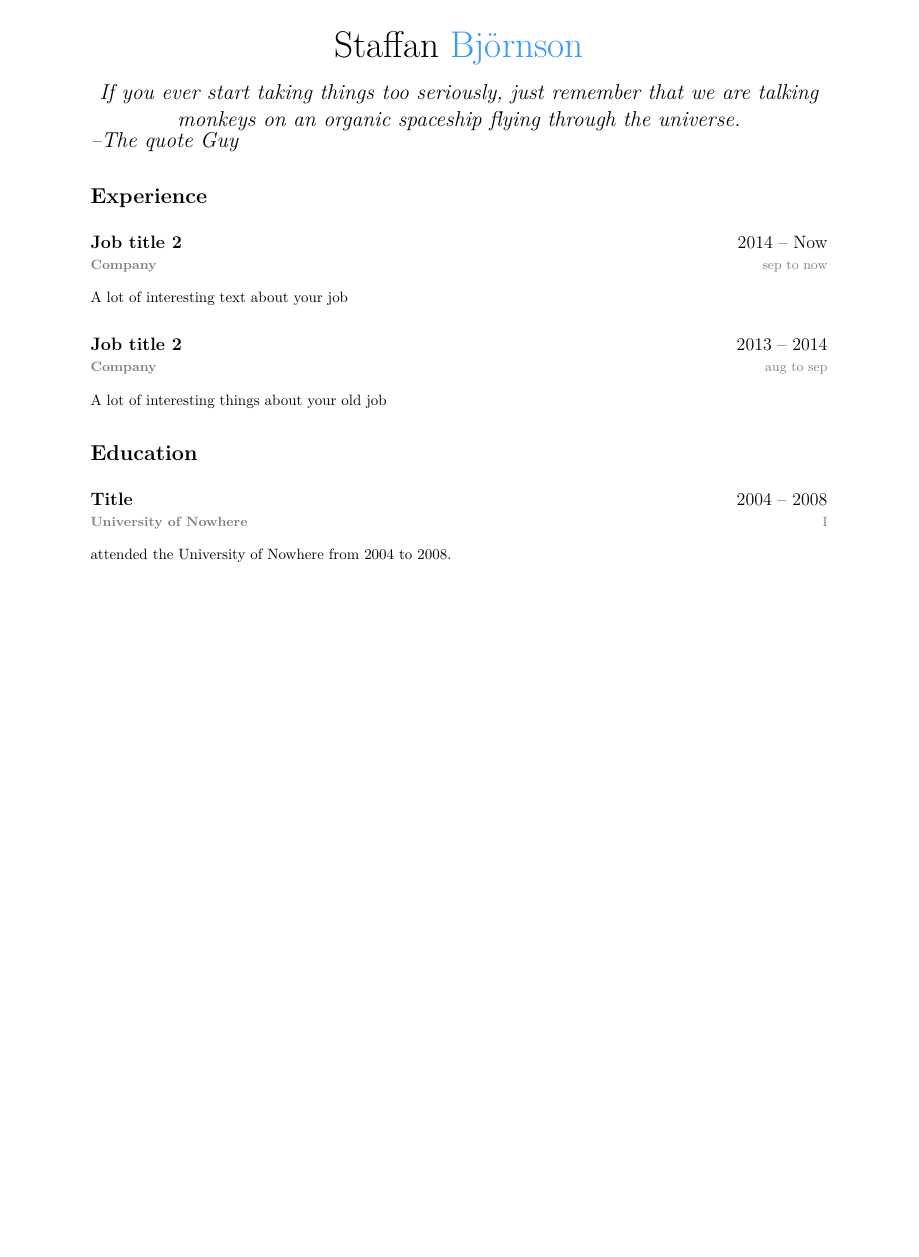
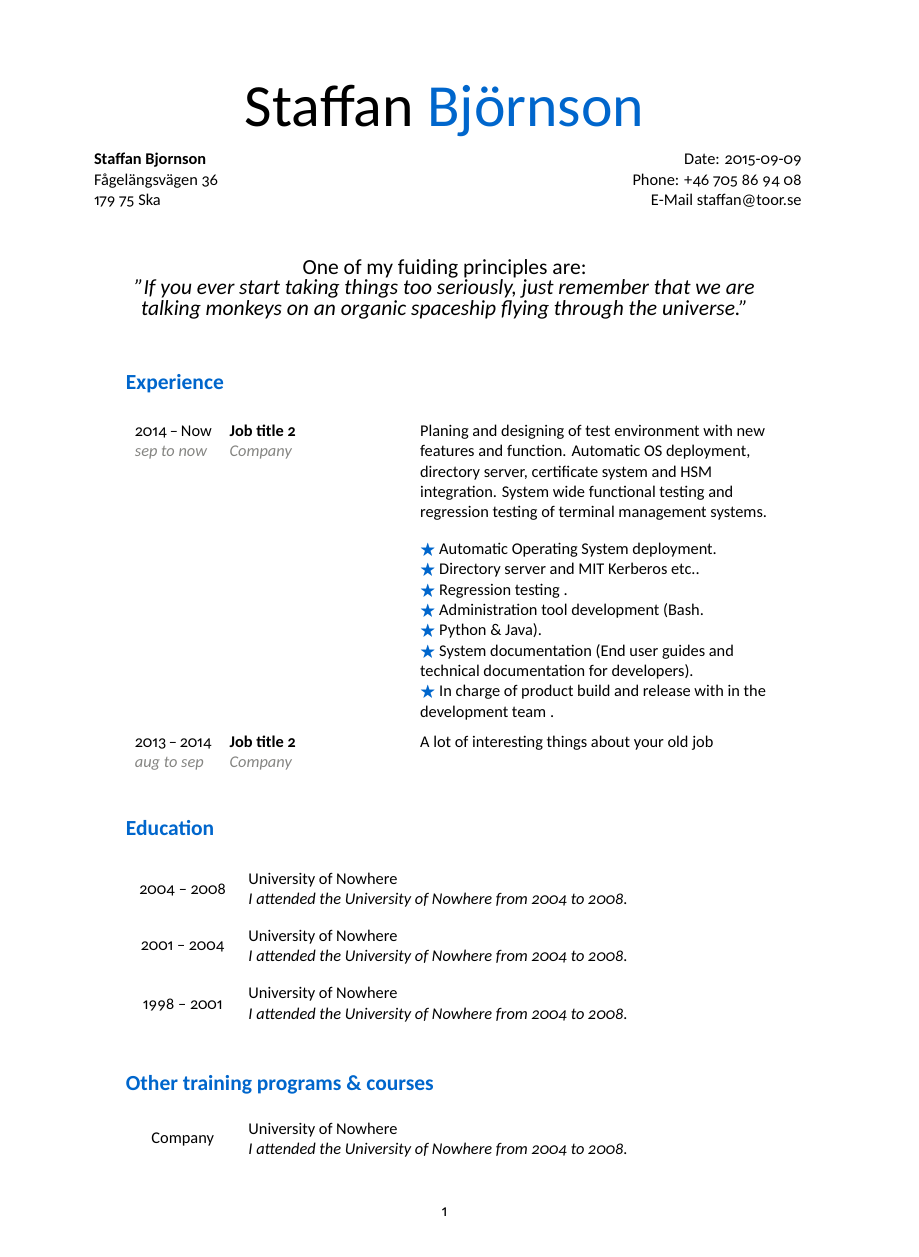
Before and after one commit to StaffanOB/sobCV, a LaTeX CV (sobCV.tex, which reads sobCV.cls): the whole page before the commit and page 1 of 2 after it, the shorter picture padded with empty space. Compiled offline with XeLaTeX.

Commit message:
Added tablrs

```diff
--- a/sobCV.cls
+++ b/sobCV.cls
@@ -1,21 +1,36 @@
 \NeedsTeXFormat{LaTeX2e}
 \ProvidesClass{sobCV}[2015/09/08 Staffan björnsons CV class]
-\LoadClass{article}
+\LoadClass[11pt]{article}
 
 
-\usepackage[hmargin=1.25cm, vmargin=0.75cm]{geometry} % Specifies horizontal and vertical page margins
-\usepackage{hyperref} % Required for links
+%\RequirePackage[hmargin=1.25cm, vmargin=0.75cm]{geometry} % Specifies horizontal and vertical page margins
+\RequirePackage[paperwidth=595pt,paperheight=841pt,top=2cm,right=2cm,bottom=2cm,left=2cm]{geometry}
+\RequirePackage{hyperref} % Required for links
+\RequirePackage{tabularx}
+\RequirePackage{multirow}
+\RequirePackage{graphicx}
+\RequirePackage{pgffor}
+\RequirePackage{amssymb}
+\RequirePackage[utf8]{inputenc}
+
+\usepackage{ragged2e}
 
 % :=-------------------------------------------------------------------------=:
 % : COLORS
 % :=-------------------------------------------------------------------------=:
 
-%\RequirePackage[usenames,dvipsnames]{xcolor}
-\usepackage[usenames,dvipsnames]{xcolor} % Required for custom colors
+\RequirePackage[scaled=1]{carlito}
+\renewcommand*{\familydefault}{\sfdefault}
 
-\definecolor{highlight}{HTML}{3399FF}
+% :=-------------------------------------------------------------------------=:
+% : COLORS
+% :=-------------------------------------------------------------------------=:
+
+\RequirePackage[usenames,dvipsnames]{xcolor} % Required for custom colors
+
+\definecolor{highlight}{HTML}{0066cc}
 \definecolor{descrete}{HTML}{808080}
-\definecolor{darkGray}{rgb}{1,0.5,0}
+\definecolor{darkGray}{rgb}{0.52, 0.52, 0.51}
 
 
 
@@ -26,36 +41,125 @@
 \definecolor{date}{HTML}{666666} % The color used for the Last Updated text at the top right
 
 % :=-------------------------------------------------------------------------=:
-% : NAME
+% : TITLE NAME
 % :=-------------------------------------------------------------------------=:
 \newcommand{\name}[2]{
-  \centerline{\Huge{#1 \color{highlight}#2}}
+  \centerline{\fontsize{40}{60}\selectfont{#1 \color{highlight}#2}}
+  \vspace{.5em}
 }
 
-
+% :=-------------------------------------------------------------------------=:
+% : CONTACT INFORMATION
+% :=-------------------------------------------------------------------------=:
 \newcommand{\contact}[5]{
     #1 {\large\textperiodcentered} #2 {\large\textperiodcentered} #3
     {\Large} #4  {\Large} #5
 }
 
 \newcommand{\longcontact}[6]{
-  \begin{tabular}{ l X }
-    \textbf{#1} & #2 \\
-    #3 & #4 \\
-    #5 & \href{mailto:#6}{#6} \\
+  {\raggedright
+    \vspace{3pt}\noindent
+    \begin{tabular}{
+           p{\dimexpr.75\linewidth-2\tabcolsep-1.3333\arrayrulewidth}  % column 1
+          r p{\dimexpr.20\linewidth-2\tabcolsep-1.3333\arrayrulewidth}  % column 2
+        }
+            \textbf{#1} & Date:  #4\\
+            #2 & Phone: #5\\
+            #3 & E-Mail #6\\
+
+
+    \end{tabular}
+  }
+}
+
+
+% :=-------------------------------------------------------------------------=:
+% : LIFE QUORE
+% :=-------------------------------------------------------------------------=:
+
+\newcommand{\userquote}[2]{%
+   \vspace{1em}
+   \quote{
+      \begin{center}
+        {\Large One of my fuiding principles are:\\}
+        \textit{{\Large "#1"}}
+      \end{center}
+  }
+  \vspace{1em}
+}
+
+% :=-------------------------------------------------------------------------=:
+% : EXPERIENCE NODE
+% :=-------------------------------------------------------------------------=:
+
+\newcommand{\experiencenode}[5]{
+  \vspace{0pt} \noindent
+    \begin{tabular}{
+      p{\dimexpr.15\linewidth-2\tabcolsep-1.3333\arrayrulewidth}% column 1
+      p{\dimexpr.30\linewidth-2\tabcolsep-1.3333\arrayrulewidth}% column 2
+      p{\dimexpr.60\linewidth-2\tabcolsep-1.3333\arrayrulewidth}% column 3
+      }
+      {{#3}
+
+      \textit{\color{darkGray}#4}} &
+      {\raggedright\textbf{#1}
+
+      \textit{\color{darkGray}#2}} &
+      {\raggedright#5} \\
+    \end{tabular}
+  \vspace{0pt}
+}
+
+
+
+% :=-------------------------------------------------------------------------=:
+% : EDUCATION NODE
+% :=-------------------------------------------------------------------------=:
+
+\newcommand{\ednode}[3]{
+  \vspace{3pt} \noindent
+  \begin{tabular}{p{64pt}p{389pt}}
+    \parbox{64pt}{\centering#2} & \parbox{389pt}{\raggedright #1
+
+    \textit{#3}} \\
   \end{tabular}
+  \vspace{2pt}
 }
+
+% :=-------------------------------------------------------------------------=:
+% : COURSE NODE
+% :=-------------------------------------------------------------------------=:
+
+\newcommand{\coursenode}[3]{
+  \vspace{0pt} \noindent
+  \begin{tabular}{p{64pt}p{389pt}}
+    \parbox{64pt}{\centering#2} & \parbox{389pt}{\raggedright #1
+
+    \textit{#3}} \\
+  \end{tabular}
+  \vspace{2pt}
+}
+
+
+
+\newcommand{\loopEx}[1]{
+  \vspace{1em} \noindent
+  \foreach \n in {#1}{{\color{highlight}$\bigstar$} \n.\par}
+  \vspace{1em}
+}
+
 
 % Modifying the section headers
 \RequirePackage{titlesec}
 \RequirePackage{abstract}
-\usepackage{indentfirst}
-\usepackage{changepage,lipsum,titlesec}
+\RequirePackage{indentfirst}
+\RequirePackage{changepage,lipsum,titlesec}
 
 \titleformat{\section}          % Customise the \section command
-   {\Large\raggedright\bf}      % Make the \section headers large (\Large),
+   {\color{highlight}\Large\raggedright\bf}      % Make the \section headers large (\Large),
    {}{0em}                      % Can be used to give a prefix to all sections, like 'Section ...'
    {}                           % Can be used to insert code before the heading
+
 
 
 
@@ -67,12 +171,6 @@
    {}
 
 
-
-
-\newcommand{\userquote}[2]{%
-   \quote{\Large\it\centering#1\\--#2}
-}
-
 \newcommand{\datedsection}[4]{%
   \section[#1]{#1 -- \small{\color{descrete}#2} \hfill #3}%
 }
--- a/sobCV.tex
+++ b/sobCV.tex
@@ -7,23 +7,58 @@
 
    \name{Staffan}{Björnson}
 
-      %highligh\longcontact{Staffan bjornson}{dddd}{Fagelängsvägen 36}{0705-86 94 08}{179 75 Ska}{staffan@toor.se}
+   \longcontact{Staffan Bjornson}
+               {Fågelängsvägen 36}
+               {179 75 Ska}
+               {2015-09-09}
+               {+46 705 86 94 08}
+               {staffan@toor.se}
 
+
+   % A quote that defines you
    \userquote{If you ever start taking things too seriously, just remember that we are talking monkeys on an organic spaceship flying through the universe.}{The quote Guy}
 
+
+   % Your job experience
    \section{Experience}
-   \datedsubsection{Job title 2}{Company}{2014 -- Now}{sep to now}
+   \experiencenode{Job title 2}{Company}{2014 -- Now}{sep to now}{
+      Planing and designing of test environment with new features and function. Automatic OS deployment, directory server, certificate system and HSM integration. System wide functional testing and regression testing of terminal management systems.
 
-   A lot of interesting text about your job
+      \loopEx{%
+         Automatic Operating System deployment,
+         Directory server and MIT Kerberos etc.,
+         Regression testing ,
+         Administration tool development (Bash, Python \& Java),
+         System documentation (End user guides and technical documentation for developers),
+         In charge of product build and release with in the development team
+      }
+   }
 
-
-   \datedsubsection{Job title 2}{Company}{2013 -- 2014}{aug to sep}
-
-   A lot of interesting things about your old job
+   \experiencenode{Job title 2}{Company}{2013 -- 2014}{aug to sep}{
+      A lot of interesting things about your old job
+   }
 
 
 
+   % Your education
+   \section{Education}
+   \ednode{University of Nowhere}{2004 -- 2008}{%
+      I attended the University of Nowhere from 2004 to 2008.
+   }
 
-   \section{Education}
-   \datedsubsection{Title}{University of Nowhere}{2004 -- 2008}
-   I attended the University of Nowhere from 2004 to 2008.
+   \ednode{University of Nowhere}{2001 -- 2004}{%
+      I attended the University of Nowhere from 2004 to 2008.
+   }
+
+   \ednode{University of Nowhere}{1998 -- 2001}{%
+      I attended the University of Nowhere from 2004 to 2008.
+   }
+
+   % Other courses
+   \section{Other training programs \& courses}
+   \coursenode{University of Nowhere}{Company}{%
+      I attended the University of Nowhere from 2004 to 2008.
+      }
+
+   \coursenode{Course name}{Company}{%
+      I attended the University of Nowhere from 2004 to 2008.
```
Also changed, not shown: sobCV.tex (6 more changed lines), 1 other file.
